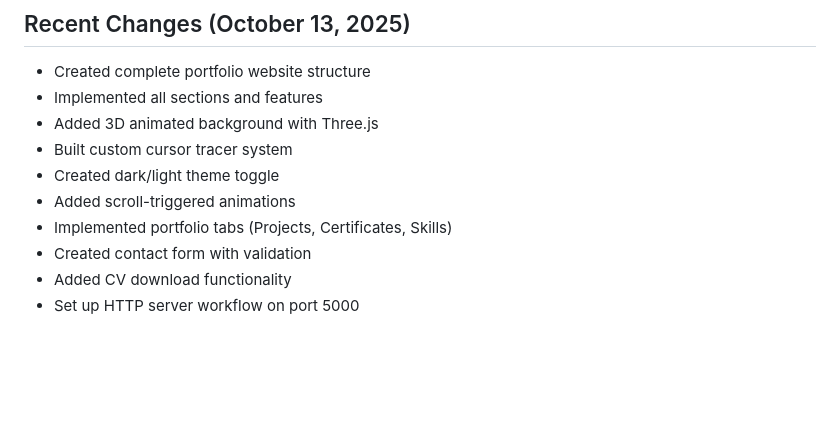
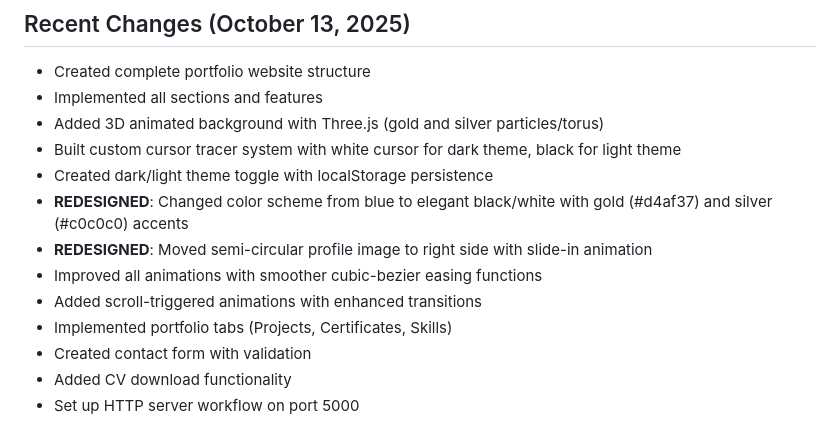
Before and after one commit to Rithish-2914/Portfolio, a Markdown page: replit.md, the part around the change. Drawn GitHub-style; blank space fills up the shorter version.

Commit message:
Improve website aesthetics and user experience with theme-specific cursors and animations
Redesigned website with black/white color scheme, gold/silver accents, theme-specific custom cursors, and smoother animations.

Replit-Commit-Author: Agent
Replit-Commit-Session-Id: 2ff1cc72-1e55-4529-a97d-05a8738c8407
Replit-Commit-Checkpoint-Type: full_checkpoint
Replit-Commit-Screenshot-Url: https://storage.googleapis.com/screenshot-production-us-central1/81d86296-e804-4633-b93f-e9b8972b637f/2ff1cc72-1e55-4529-a97d-05a8738c8407/98y06Qw

```diff
--- a/replit.md
+++ b/replit.md
@@ -113,10 +113,13 @@ Three tabs for different content:
 ## Recent Changes (October 13, 2025)
 - Created complete portfolio website structure
 - Implemented all sections and features
-- Added 3D animated background with Three.js
-- Built custom cursor tracer system
-- Created dark/light theme toggle
-- Added scroll-triggered animations
+- Added 3D animated background with Three.js (gold and silver particles/torus)
+- Built custom cursor tracer system with white cursor for dark theme, black for light theme
+- Created dark/light theme toggle with localStorage persistence
+- **REDESIGNED**: Changed color scheme from blue to elegant black/white with gold (#d4af37) and silver (#c0c0c0) accents
+- **REDESIGNED**: Moved semi-circular profile image to right side with slide-in animation
+- Improved all animations with smoother cubic-bezier easing functions
+- Added scroll-triggered animations with enhanced transitions
 - Implemented portfolio tabs (Projects, Certificates, Skills)
 - Created contact form with validation
 - Added CV download functionality
```
